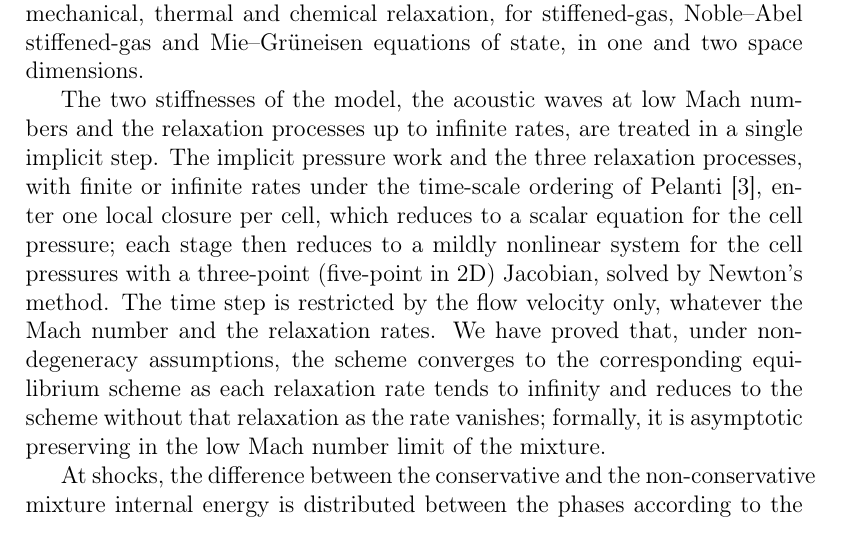
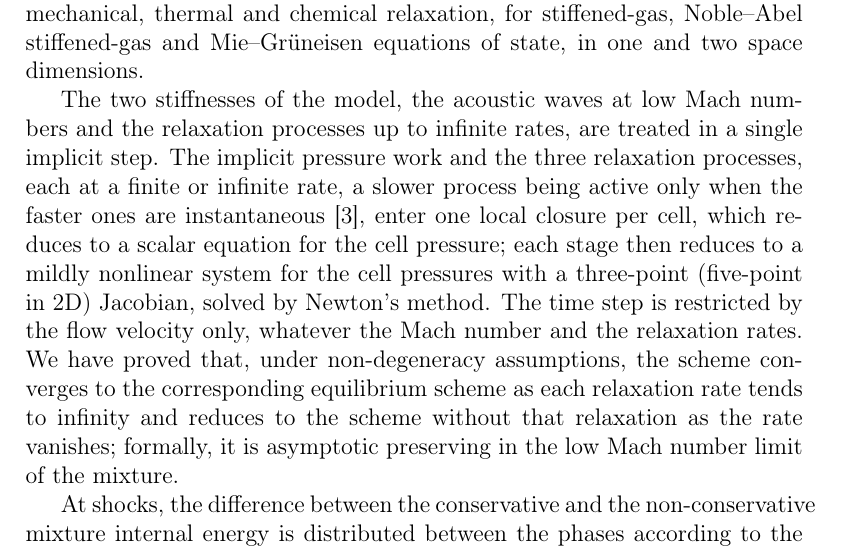
Before and after one commit to ZefengChen-Kairos/diffusionIMEX, a LaTeX paper (paper/main.tex, which reads paper/sections/05_conclusions.tex): part of page 39 of 49, cut so that both start at the same text. Compiled offline with pdfLaTeX.

Commit message:
Conclusions: same rate-ordering wording as the abstract
Co-Authored-By: Claude Opus 5.5 <noreply@anthropic.com>
Claude-Session: https://claude.ai/code/session_01S1n65tsz3avypBq5vvRFNT

```diff
--- a/paper/sections/05_conclusions.tex
+++ b/paper/sections/05_conclusions.tex
@@ -9,8 +9,8 @@ two-phase model with total energy and mechanical, thermal and chemical relaxatio
 Noble--Abel stiffened-gas and Mie--Gr\"uneisen equations of state, in one and two space dimensions.
 
 The two stiffnesses of the model, the acoustic waves at low Mach numbers and the relaxation processes up to infinite
-rates, are treated in a single implicit step. The implicit pressure work and the three relaxation processes, with finite
-or infinite rates under the time-scale ordering of Pelanti \cite{Pelanti2022}, enter one local closure per cell, which reduces to a scalar equation for the
+rates, are treated in a single implicit step. The implicit pressure work and the three relaxation processes, each at a
+finite or infinite rate, a slower process being active only when the faster ones are instantaneous \cite{Pelanti2022}, enter one local closure per cell, which reduces to a scalar equation for the
 cell pressure; each stage then reduces to a mildly nonlinear system for the cell pressures with a three-point
 (five-point in 2D) Jacobian, solved by Newton's method. The time step is restricted by the flow velocity only, whatever
 the Mach number and the relaxation rates. We have proved that, under non-degeneracy assumptions, the scheme converges
```
